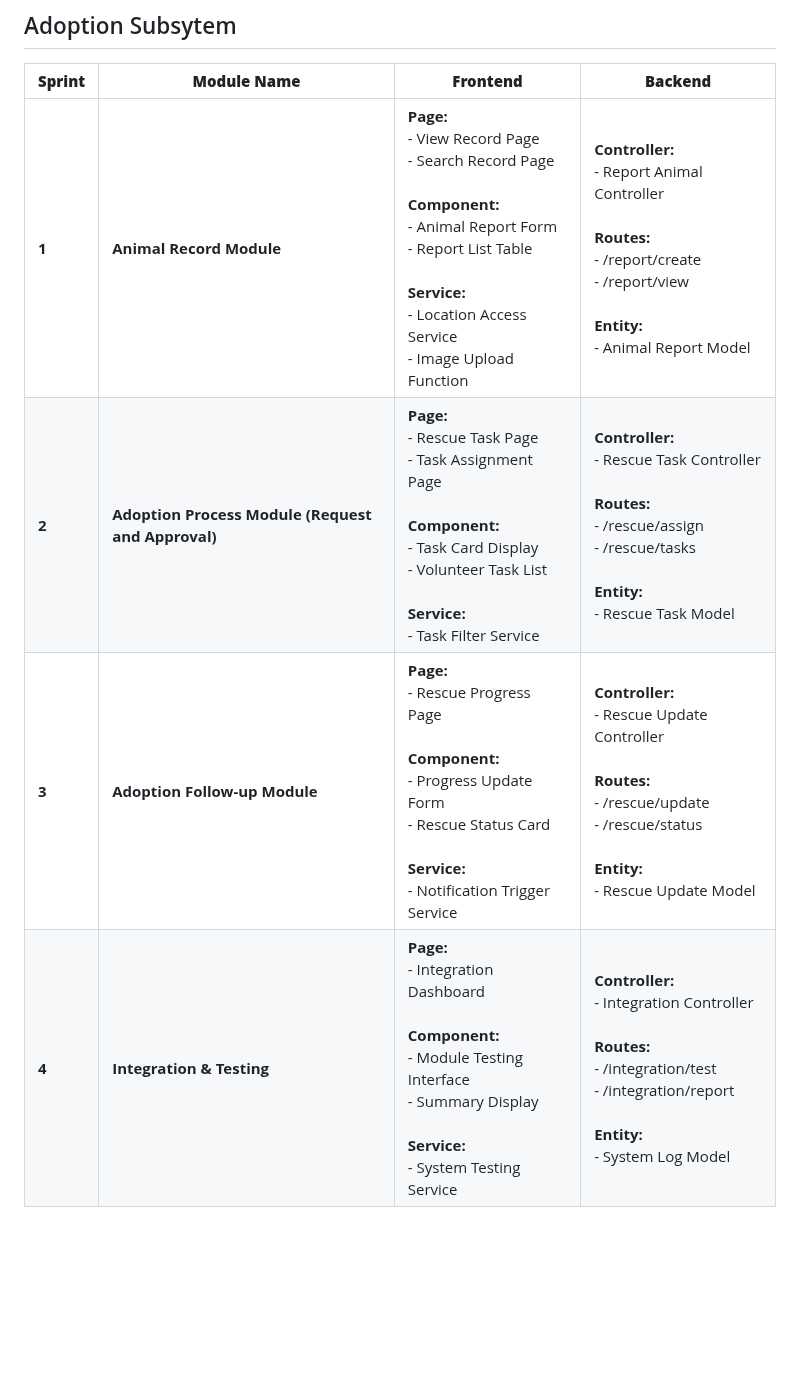
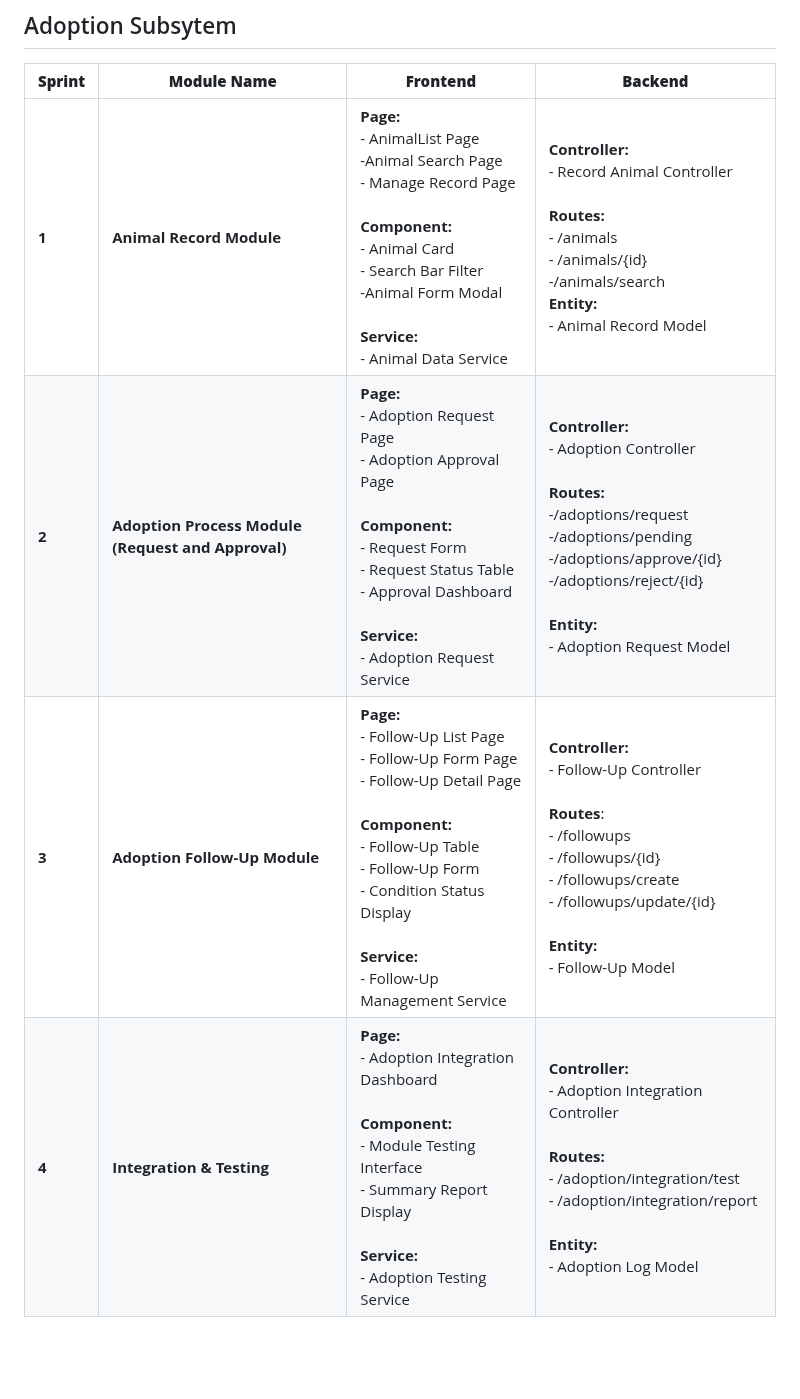
Before and after one commit to Jiaxin061/Blacksheep, a Markdown page: README.md, the part around the change. Rendered like a GitHub page; blank space fills up the shorter version.

```diff
--- a/README.md
+++ b/README.md
@@ -30,10 +30,10 @@ Our team collaborated to design and implement a functional mobile application th
 
 | **Sprint** | **Module Name** | **Frontend** | **Backend** |
 |-------------|-----------------|---------------|--------------|
-| **1** | **Animal Record Module** | **Page:**<br>- View Record Page<br>- Search Record Page<br><br>**Component:**<br>- Animal Report Form<br>- Report List Table<br><br>**Service:**<br>- Location Access Service<br>- Image Upload Function | **Controller:**<br>- Report Animal Controller<br><br>**Routes:**<br>- /report/create<br>- /report/view<br><br>**Entity:**<br>- Animal Report Model |
-| **2** | **Adoption Process Module (Request and Approval)** | **Page:**<br>- Rescue Task Page<br>- Task Assignment Page<br><br>**Component:**<br>- Task Card Display<br>- Volunteer Task List<br><br>**Service:**<br>- Task Filter Service | **Controller:**<br>- Rescue Task Controller<br><br>**Routes:**<br>- /rescue/assign<br>- /rescue/tasks<br><br>**Entity:**<br>- Rescue Task Model |
-| **3** | **Adoption Follow-up Module** | **Page:**<br>- Rescue Progress Page<br><br>**Component:**<br>- Progress Update Form<br>- Rescue Status Card<br><br>**Service:**<br>- Notification Trigger Service | **Controller:**<br>- Rescue Update Controller<br><br>**Routes:**<br>- /rescue/update<br>- /rescue/status<br><br>**Entity:**<br>- Rescue Update Model |
-| **4** | **Integration & Testing** | **Page:**<br>- Integration Dashboard<br><br>**Component:**<br>- Module Testing Interface<br>- Summary Display<br><br>**Service:**<br>- System Testing Service | **Controller:**<br>- Integration Controller<br><br>**Routes:**<br>- /integration/test<br>- /integration/report<br><br>**Entity:**<br>- System Log Model |
+| **1** | **Animal Record Module** | **Page:**<br>- AnimalList Page<br>-Animal Search Page<br>- Manage Record Page<br><br>**Component:**<br>- Animal Card<br>- Search Bar Filter<br> -Animal Form Modal<br><br>**Service:**<br>- Animal Data Service<br> | **Controller:**<br>- Record Animal Controller<br><br>**Routes:**<br>- /animals<br>- /animals/{id}<br> -/animals/search<br>**Entity:**<br>- Animal Record Model |
+| **2** | **Adoption Process Module (Request and Approval)** | **Page:**<br>- Adoption Request Page<br>- Adoption Approval Page<br> <br>**Component:**<br>- Request Form<br>- Request Status Table<br>- Approval Dashboard<br> <br>**Service:**<br>- Adoption Request Service<br> | **Controller:**<br>- Adoption Controller<br><br>**Routes:**<br>-/adoptions/request<br> -/adoptions/pending<br> -/adoptions/approve/{id}<br> -/adoptions/reject/{id}<br><br>**Entity:**<br>- Adoption Request Model |
+|**3**| **Adoption Follow-Up Module** | **Page:**<br>- Follow-Up List Page<br>- Follow-Up Form Page<br>- Follow-Up Detail Page<br><br>**Component:**<br>- Follow-Up Table<br>- Follow-Up Form<br>- Condition Status Display<br><br>**Service:**<br>- Follow-Up Management Service | **Controller:**<br>- Follow-Up Controller<br><br>**Routes**:<br>- /followups<br>- /followups/{id}<br>- /followups/create<br>- /followups/update/{id}<br><br>**Entity:**<br>- Follow-Up Model |
+|**4**| **Integration & Testing** | **Page:**<br>- Adoption Integration Dashboard<br><br>**Component:**<br>- Module Testing Interface<br>- Summary Report Display<br><br>**Service:**<br>- Adoption Testing Service | **Controller:**<br>- Adoption Integration Controller<br><br>**Routes:**<br>- /adoption/integration/test<br>- /adoption/integration/report<br><br>**Entity:**<br>- Adoption Log Model |
 
 <br><br>
 
```
